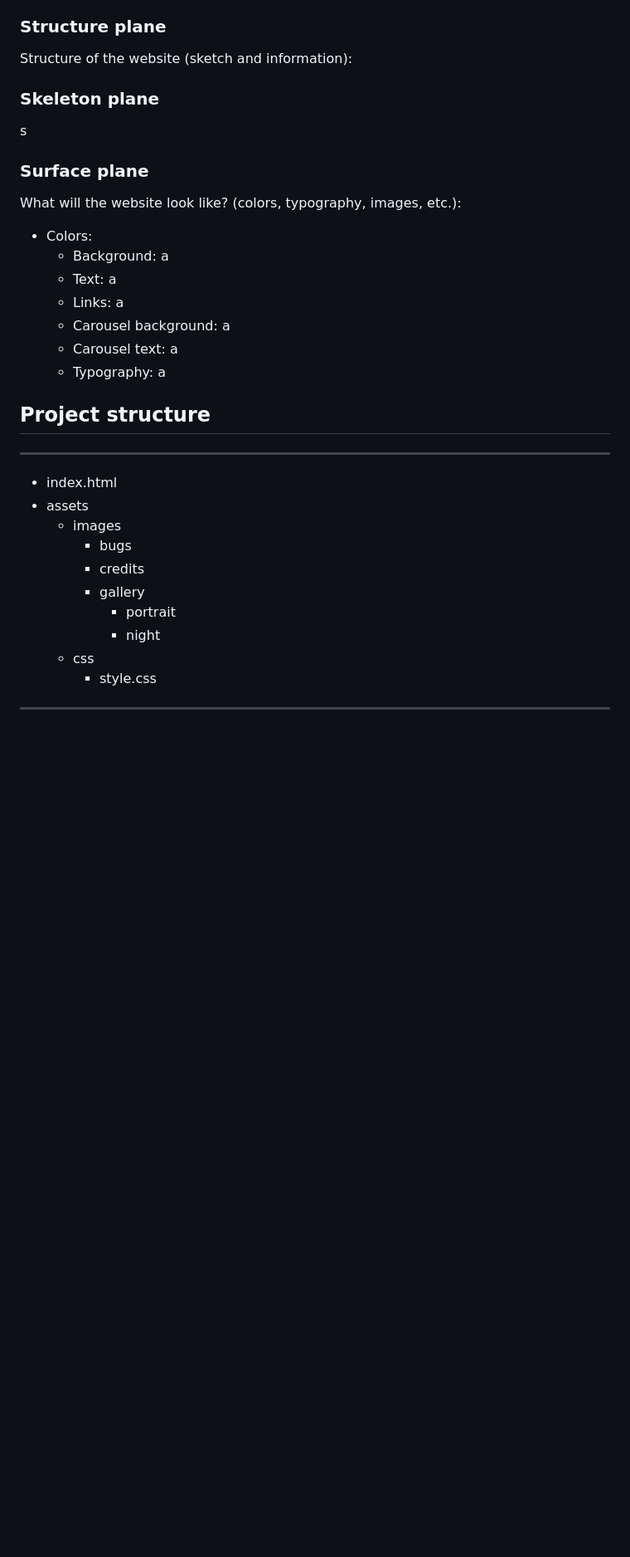
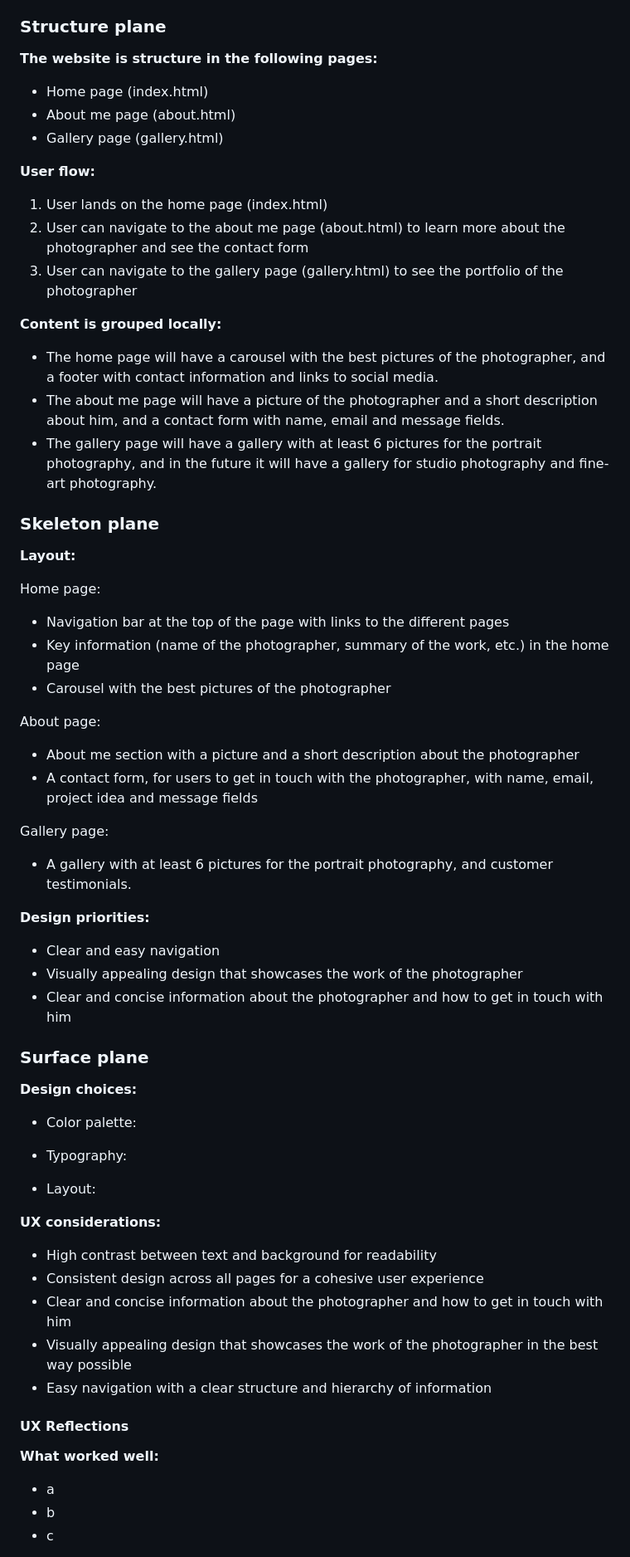
Before and after one commit to nicolasvalloriuk/siryuusphotography, a Markdown page: README.md, the part around one of its changes. Shown at 83% size. Drawn GitHub-style; blank space fills up the shorter version.

```diff
--- a/README.md
+++ b/README.md
@@ -38,37 +75,72 @@ Functions specifications and content requirements:
 
 ### Structure plane
 
-Structure of the website (sketch and information):
+**The website is structure in the following pages:**
+
+- Home page (index.html)
+- About me page (about.html)
+- Gallery page (gallery.html)
+
+**User flow:**
+
+1. User lands on the home page (index.html)
+2. User can navigate to the about me page (about.html) to learn more about the photographer and see the contact form
+3. User can navigate to the gallery page (gallery.html) to see the portfolio of the photographer
+
+**Content is grouped locally:**
+
+- The home page will have a carousel with the best pictures of the photographer, and a footer with contact information and links to social media.
+- The about me page will have a picture of the photographer and a short description about him, and a contact form with name, email and message fields.
+- The gallery page will have a gallery with at least 6 pictures for the portrait photography, and in the future it will have a gallery for studio photography and fine-art photography.
 
 ### Skeleton plane
 
-s
+**Layout:**
+
+Home page:
+
+- Navigation bar at the top of the page with links to the different pages
+- Key information (name of the photographer, summary of the work, etc.) in the home page
+- Carousel with the best pictures of the photographer
+
+About page:
+
+- About me section with a picture and a short description about the photographer
+- A contact form, for users to get in touch with the photographer, with name, email, project idea and message fields
+
+Gallery page:
+
+- A gallery with at least 6 pictures for the portrait photography, and customer testimonials.
+
+**Design priorities:**
+
+- Clear and easy navigation
+- Visually appealing design that showcases the work of the photographer
+- Clear and concise information about the photographer and how to get in touch with him
 
 ### Surface plane
 
-What will the website look like? (colors, typography, images, etc.):
+**Design choices:**
 
-- Colors:
-  - Background: a
-  - Text: a
-  - Links: a
-  - Carousel background: a
-  - Carousel text: a
-  - Typography: a
+- Color palette:
 
-## Project structure
+- Typography:
 
-----
+- Layout:
 
-- index.html
-- assets
-  - images
-    - bugs
-    - credits
-    - gallery
-      - portrait
-      - night
-  - css
-    - style.css
+**UX considerations:**
 
-----
+- High contrast between text and background for readability
+- Consistent design across all pages for a cohesive user experience
+- Clear and concise information about the photographer and how to get in touch with him
+- Visually appealing design that showcases the work of the photographer in the best way possible
+- Easy navigation with a clear structure and hierarchy of information
+
+#### UX Reflections
+
+**What worked well:**
+
+- a
+- b
+- c
+
```
Also changed, not shown: other parts of README.md (+87 -23 lines).
